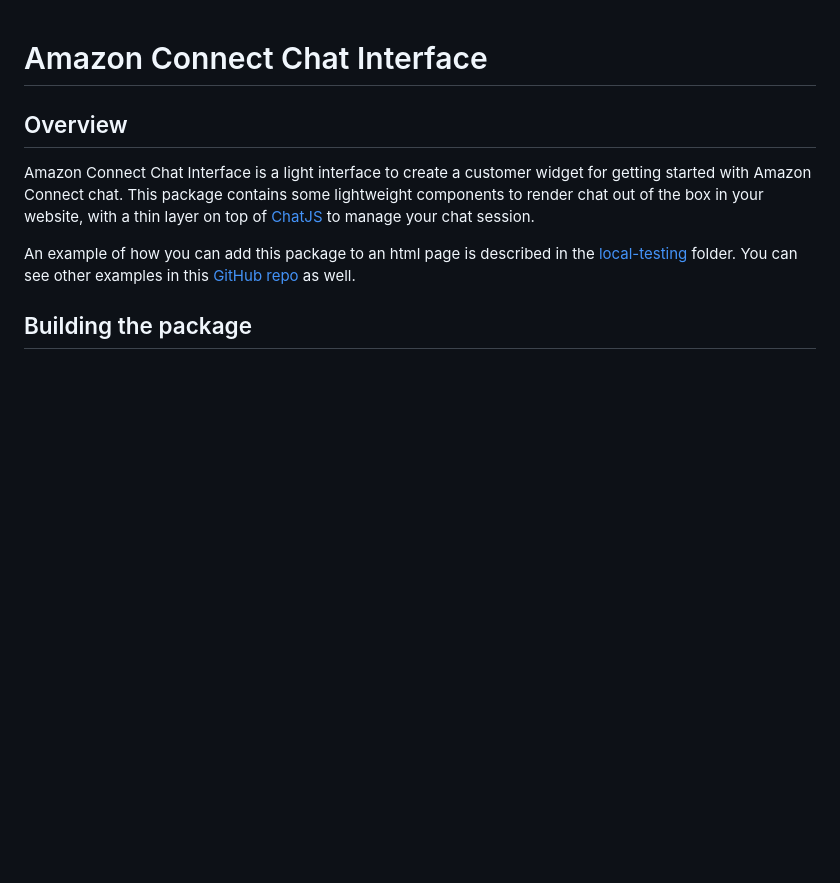
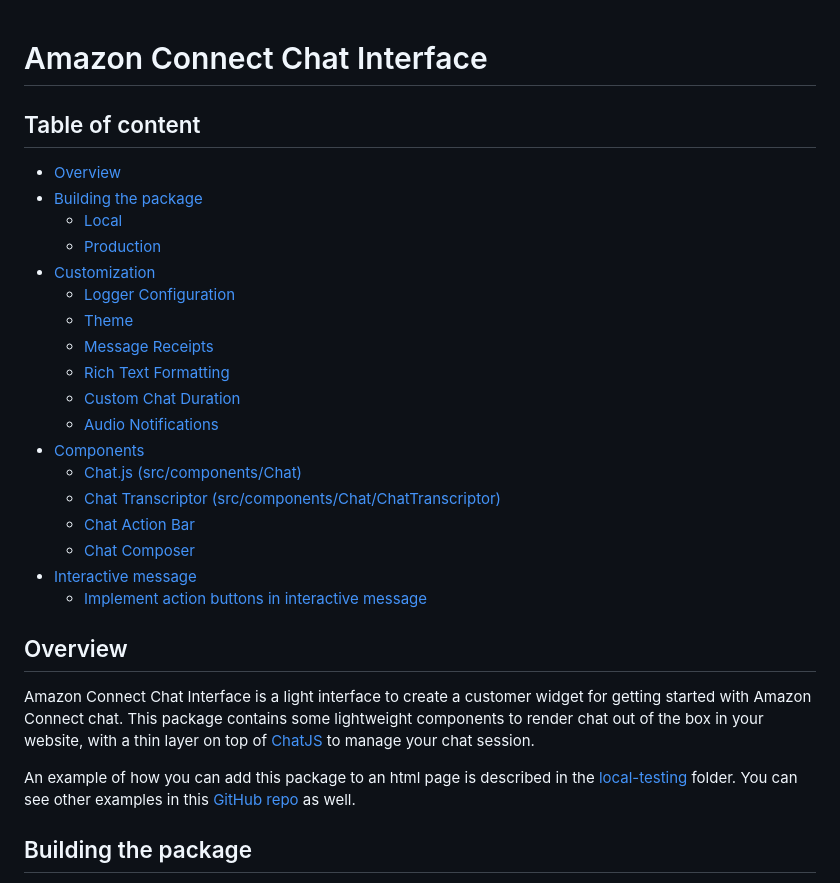
Before and after one commit to amazon-connect/amazon-connect-chat-interface, a Markdown page: README.md, the part around one of its changes. Drawn GitHub-style; blank space fills up the shorter version.

```diff
--- a/README.md
+++ b/README.md
@@ -1,4 +1,26 @@
 # Amazon Connect Chat Interface
+
+## Table of content
+
+  - [Overview](#overview)
+  - [Building the package](#building-the-package)
+    - [Local](#local)
+    - [Production](#production)
+  - [Customization](#customization)
+    - [Logger Configuration](#logger-configuration)
+    - [Theme](#theme)
+    - [Message Receipts](#message-receipts)
+    - [Rich Text Formatting](#rich-text-formatting)
+    - [Custom Chat Duration](#custom-chat-duration)
+    - [Audio Notifications](#audio-notifications)
+  - [Components](#components)
+    - [Chat.js (src/components/Chat)](#chatjs-srccomponentschat)
+    - [Chat Transcriptor (src/components/Chat/ChatTranscriptor)](#chat-transcriptor-srccomponentschatchattranscriptor)
+    - [Chat Action Bar](#chat-action-bar)
+    - [Chat Composer](#chat-composer)
+  - [Interactive message](#interactive-message)
+    - [Implement action buttons in interactive message](#implement-action-buttons-in-interactive-message)
+
 ## Overview
 Amazon Connect Chat Interface is a light interface to create a customer widget for getting started with Amazon Connect chat. This package contains
 some lightweight components to render chat out of the box in your website, with a thin layer on top of [ChatJS](https://github.com/amazon-connect/amazon-connect-chatjs)
```
Also changed, not shown: other parts of README.md (+10 -0 lines), .github/docs/InteractiveMessageActionButtonImplementation.md (added, +454 -0 lines), screenshots/interactive-message-action-buttons.png (added), 16 other files.
